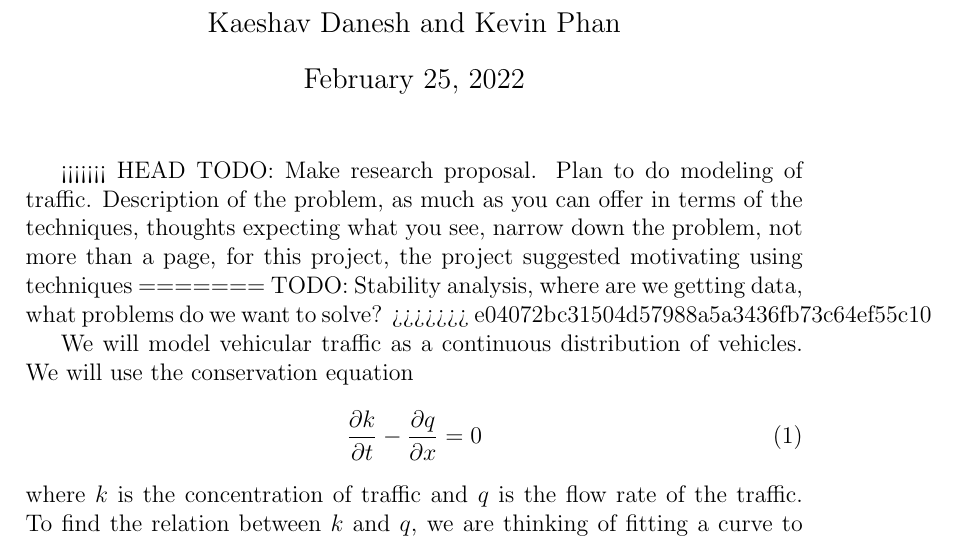
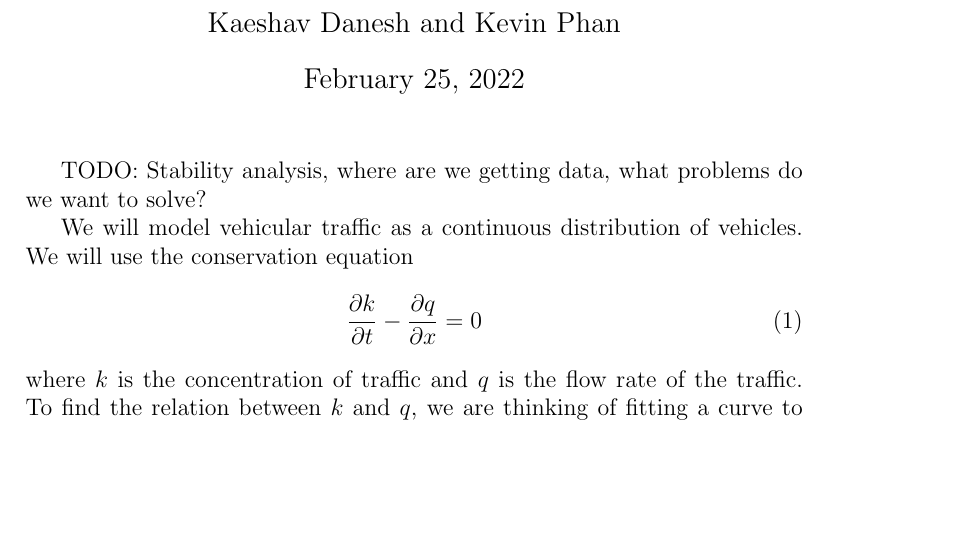
Before and after one commit to ph-kev/Sci-Comp-Project, a LaTeX document (Proposal/proposal.tex): part of the page, cut so that both start at the same text, the shorter picture padded with empty space. Compiled offline with pdfLaTeX.

Commit message:
Fix red stuff

```diff
--- a/Proposal/proposal.tex
+++ b/Proposal/proposal.tex
@@ -12,11 +12,7 @@
 
 \begin{document}
 	\maketitle
-<<<<<<< HEAD
-    TODO: Make research proposal. Plan to do modeling of traffic. Description of the problem, as much as you can offer in terms of the techniques, thoughts expecting what you see, narrow down the problem, not more than a page, for this project, the project suggested motivating using techniques
-=======
     TODO: Stability analysis, where are we getting data, what problems do we want to solve?
->>>>>>> e04072bc31504d57988a5a3436fb73c64ef55c10
 
     We will model vehicular traffic as a continuous distribution of vehicles. We will use the conservation equation
     \begin{equation}
```
